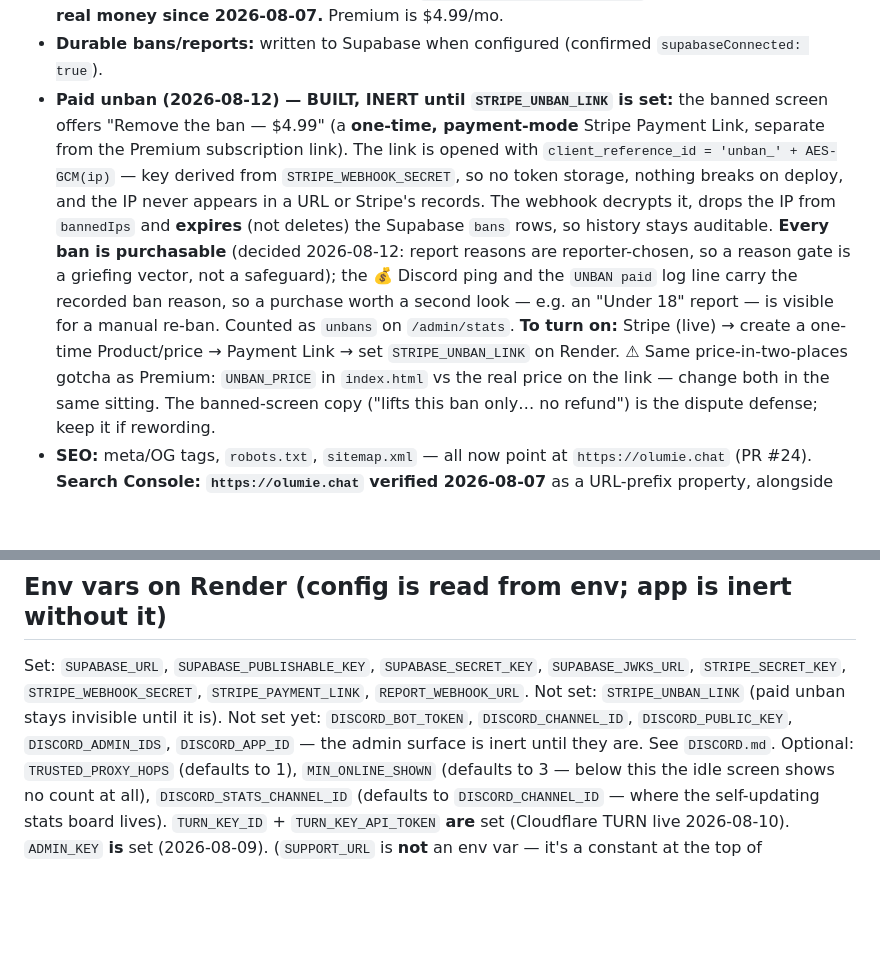
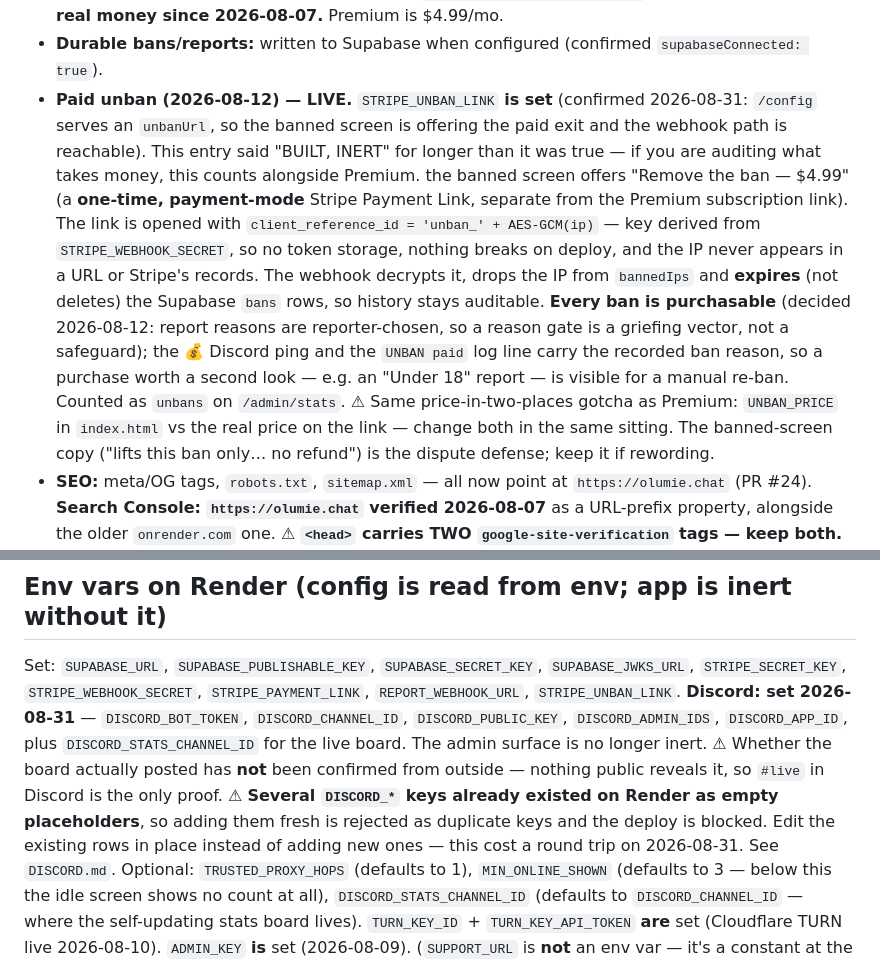
Before and after one commit to caidentflamer-commits/random-video-chat, a Markdown page: HANDOFF.md, 2 parts joined by grey strips. GitHub-like rendering; blank space fills up the shorter version.

Commit message:
Docs: the paid unban and the Discord surface are both live now
HANDOFF said STRIPE_UNBAN_LINK was unset and the paid unban was inert. It isn't:
/config serves an unbanUrl, so the banned screen has been offering the paid exit
and the webhook path is reachable. If you are auditing what takes money, that
counts alongside Premium.

The five DISCORD_* vars plus DISCORD_STATS_CHANNEL_ID were set on Render
2026-08-31, so the admin surface is no longer inert either. Whether the live
board actually posted is NOT confirmed - nothing public reveals it, so the
Discord channel is the only proof, and the doc says so rather than assuming.

Also records the thing that blocked the deploy: several DISCORD_* keys already
existed as empty placeholders, Render rejects duplicate keys, so they have to be
edited in place rather than added.

Co-Authored-By: Claude Opus 5 <noreply@anthropic.com>

```diff
--- a/HANDOFF.md
+++ b/HANDOFF.md
@@ -106,7 +106,11 @@ people together with a friend — or with a stranger you both chose to keep, via
   **LIVE MODE — taking real money since 2026-08-07.** Premium is $4.99/mo.
 - **Durable bans/reports:** written to Supabase when configured (confirmed
   `supabaseConnected: true`).
-- **Paid unban (2026-08-12) — BUILT, INERT until `STRIPE_UNBAN_LINK` is set:**
+- **Paid unban (2026-08-12) — LIVE.** `STRIPE_UNBAN_LINK` **is set** (confirmed
+  2026-08-31: `/config` serves an `unbanUrl`, so the banned screen is offering
+  the paid exit and the webhook path is reachable). This entry said "BUILT,
+  INERT" for longer than it was true — if you are auditing what takes money,
+  this counts alongside Premium.
   the banned screen offers "Remove the ban — $4.99" (a **one-time, payment-mode**
   Stripe Payment Link, separate from the Premium subscription link). The link is
   opened with `client_reference_id = 'unban_' + AES-GCM(ip)` — key derived from
@@ -119,8 +123,7 @@ people together with a friend — or with a stranger you both chose to keep, via
   the recorded ban reason, so a purchase worth a second look — e.g. an
   "Under 18" report — is visible for a manual re-ban. Counted as `unbans` on
   `/admin/stats`.
-  **To turn on:** Stripe (live) → create a one-time Product/price → Payment
-  Link → set `STRIPE_UNBAN_LINK` on Render. ⚠ Same price-in-two-places gotcha
+  ⚠ Same price-in-two-places gotcha
   as Premium: `UNBAN_PRICE` in `index.html` vs the real price on the link —
   change both in the same sitting. The banned-screen copy ("lifts this ban
   only… no refund") is the dispute defense; keep it if rewording.
@@ -270,10 +273,16 @@ Google STUN.
 ## Env vars on Render (config is read from env; app is inert without it)
 Set: `SUPABASE_URL`, `SUPABASE_PUBLISHABLE_KEY`, `SUPABASE_SECRET_KEY`,
 `SUPABASE_JWKS_URL`, `STRIPE_SECRET_KEY`, `STRIPE_WEBHOOK_SECRET`,
-`STRIPE_PAYMENT_LINK`, `REPORT_WEBHOOK_URL`.
-Not set: `STRIPE_UNBAN_LINK` (paid unban stays invisible until it is).
-Not set yet: `DISCORD_BOT_TOKEN`, `DISCORD_CHANNEL_ID`, `DISCORD_PUBLIC_KEY`,
-`DISCORD_ADMIN_IDS`, `DISCORD_APP_ID` — the admin surface is inert until they are.
+`STRIPE_PAYMENT_LINK`, `REPORT_WEBHOOK_URL`, `STRIPE_UNBAN_LINK`.
+**Discord: set 2026-08-31** — `DISCORD_BOT_TOKEN`, `DISCORD_CHANNEL_ID`,
+`DISCORD_PUBLIC_KEY`, `DISCORD_ADMIN_IDS`, `DISCORD_APP_ID`, plus
+`DISCORD_STATS_CHANNEL_ID` for the live board. The admin surface is no longer
+inert. ⚠ Whether the board actually posted has **not** been confirmed from
+outside — nothing public reveals it, so `#live` in Discord is the only proof.
+⚠ **Several `DISCORD_*` keys already existed on Render as empty placeholders**,
+so adding them fresh is rejected as duplicate keys and the deploy is blocked.
+Edit the existing rows in place instead of adding new ones — this cost a round
+trip on 2026-08-31.
 See `DISCORD.md`. Optional: `TRUSTED_PROXY_HOPS` (defaults to 1),
 `MIN_ONLINE_SHOWN` (defaults to 3 — below this the idle screen shows no count at
 all), `DISCORD_STATS_CHANNEL_ID` (defaults to `DISCORD_CHANNEL_ID` — where the
```
Also changed, not shown: DISCORD.md (+7 -1 lines).
